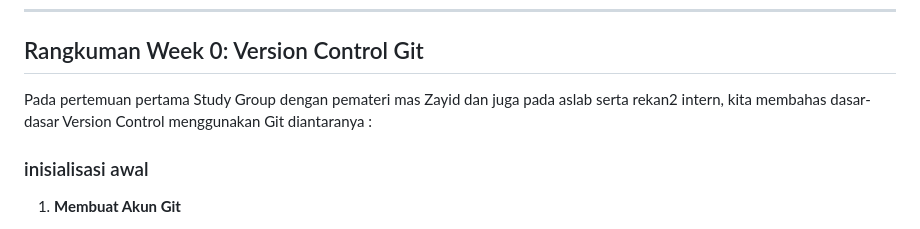
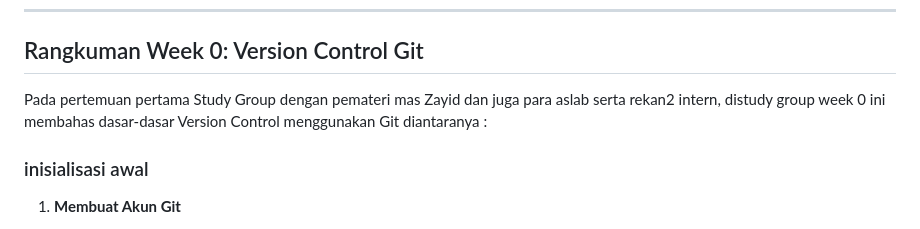
Before and after one commit to athilaramdani/StudyGroup-MP-Motionlab, a Markdown page: readme.md, the part around the change. GitHub-like rendering.

Commit message:
perubahan lgi

```diff
--- a/readme.md
+++ b/readme.md
@@ -4,7 +4,7 @@
 
 ---
 ## Rangkuman Week 0: Version Control Git
-Pada pertemuan pertama Study Group dengan pemateri mas Zayid dan juga pada aslab serta rekan2 intern, kita membahas dasar-dasar Version Control menggunakan Git diantaranya :
+Pada pertemuan pertama Study Group dengan pemateri mas Zayid dan juga para aslab serta rekan2 intern, distudy group week 0 ini membahas dasar-dasar Version Control menggunakan Git diantaranya :
 ### inisialisasi awal
 1. **Membuat Akun Git**
 - Para intern yang masih belum membuat akun github diajarkan bagaimana cara membuat akun github dengan cara mendaftarkan email dan membuat password
```
